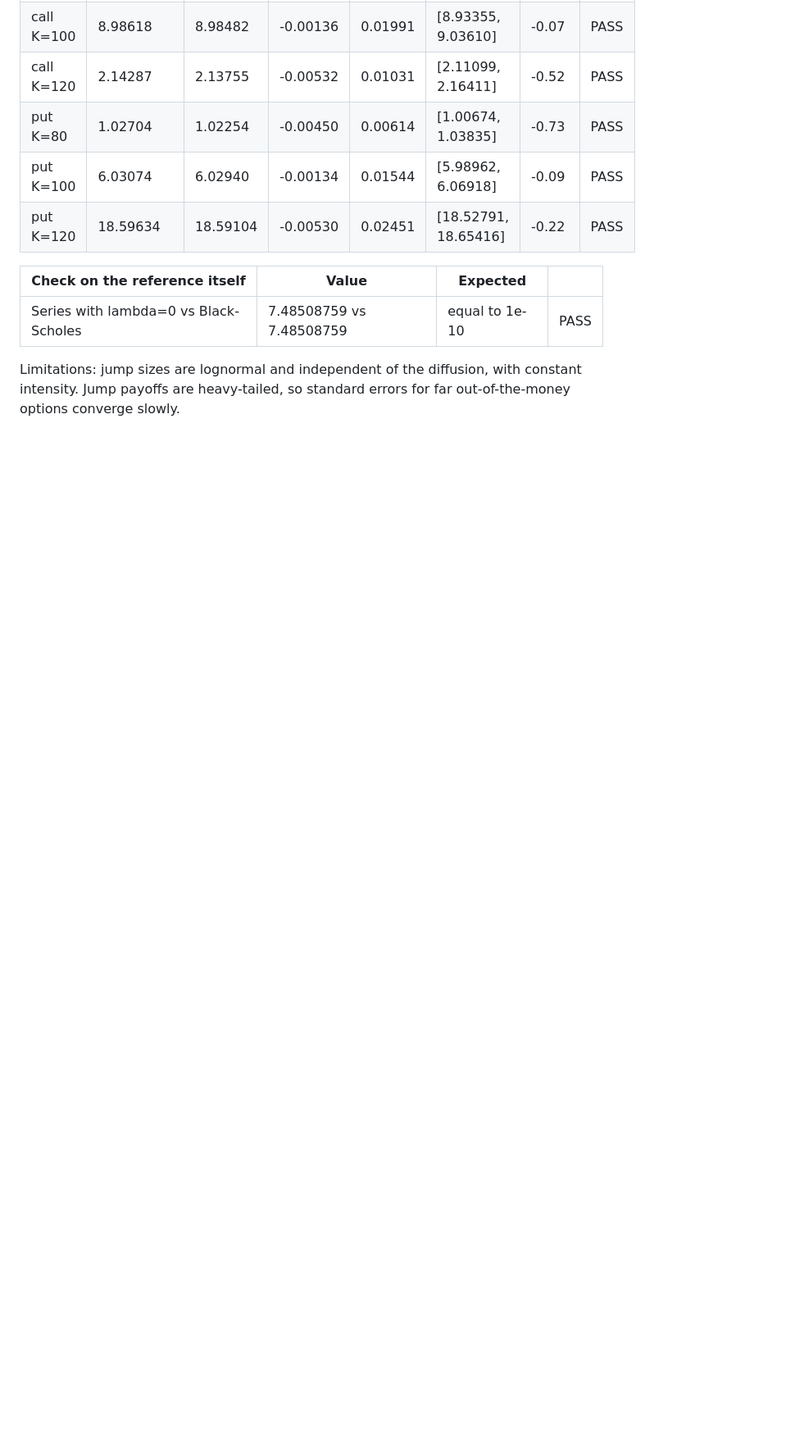
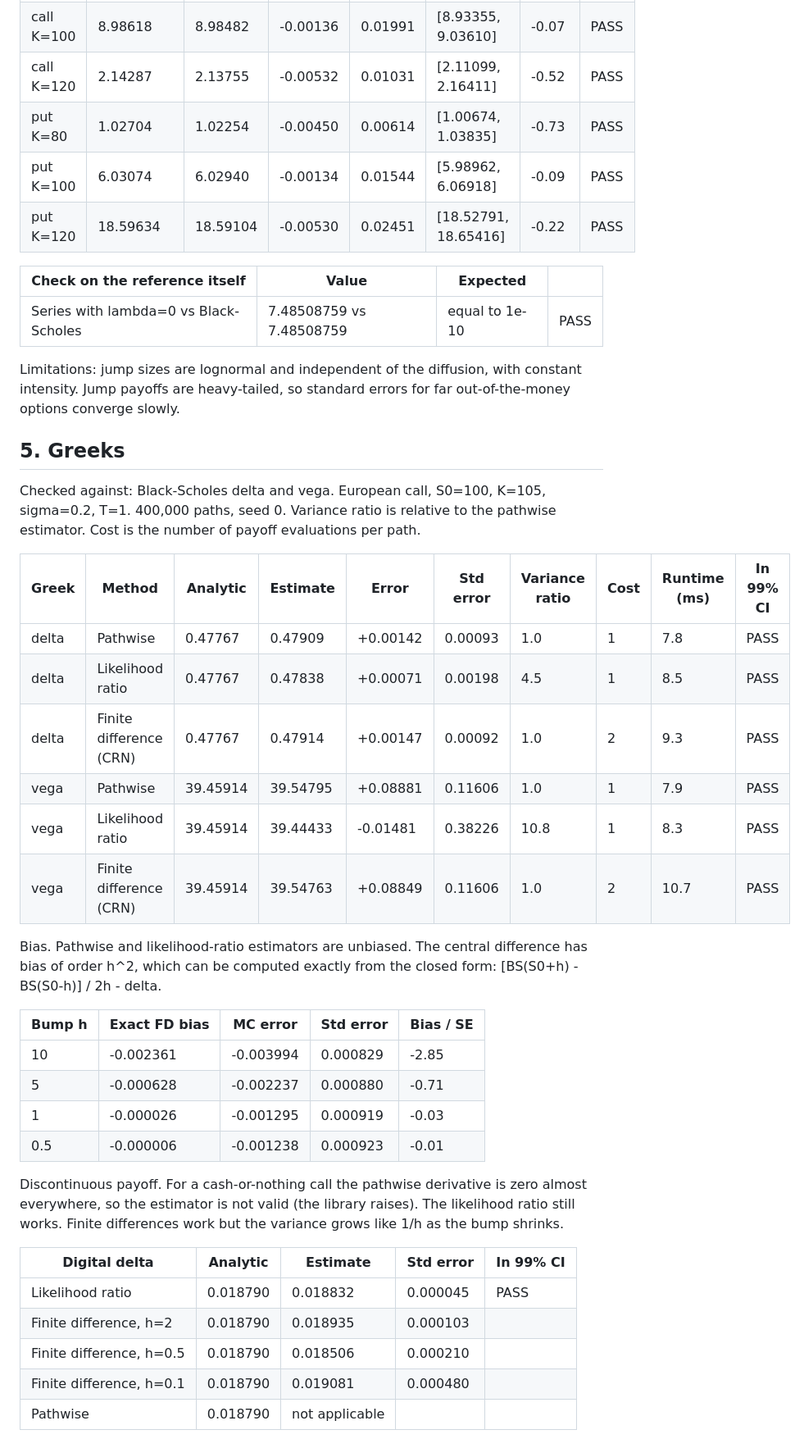
Before and after one commit to Nicholas-lkn/mc-risk, a Markdown page: docs/validation.md, the part around one of its changes. Shown at 82% size. Rendered like a GitHub page; blank space fills up the shorter version.

```diff
--- a/docs/validation.md
+++ b/docs/validation.md
@@ -177,3 +177,36 @@ Checked against: Merton's series of Black-Scholes prices (60 terms). sigma=0.15,
 | Series with lambda=0 vs Black-Scholes | 7.48508759 vs 7.48508759 | equal to 1e-10 | PASS |
 
 Limitations: jump sizes are lognormal and independent of the diffusion, with constant intensity. Jump payoffs are heavy-tailed, so standard errors for far out-of-the-money options converge slowly.
+
+## 5. Greeks
+
+Checked against: Black-Scholes delta and vega. European call, S0=100, K=105, sigma=0.2, T=1. 400,000 paths, seed 0. Variance ratio is relative to the pathwise estimator. Cost is the number of payoff evaluations per path.
+
+| Greek | Method | Analytic | Estimate | Error | Std error | Variance ratio | Cost | Runtime (ms) | In 99% CI |
+|---|---|---|---|---|---|---|---|---|---|
+| delta | Pathwise | 0.47767 | 0.47909 | +0.00142 | 0.00093 | 1.0 | 1 | 7.8 | PASS |
+| delta | Likelihood ratio | 0.47767 | 0.47838 | +0.00071 | 0.00198 | 4.5 | 1 | 8.5 | PASS |
+| delta | Finite difference (CRN) | 0.47767 | 0.47914 | +0.00147 | 0.00092 | 1.0 | 2 | 9.3 | PASS |
+| vega | Pathwise | 39.45914 | 39.54795 | +0.08881 | 0.11606 | 1.0 | 1 | 7.9 | PASS |
+| vega | Likelihood ratio | 39.45914 | 39.44433 | -0.01481 | 0.38226 | 10.8 | 1 | 8.3 | PASS |
+| vega | Finite difference (CRN) | 39.45914 | 39.54763 | +0.08849 | 0.11606 | 1.0 | 2 | 10.7 | PASS |
+
+Bias. Pathwise and likelihood-ratio estimators are unbiased. The central difference has bias of order h^2, which can be computed exactly from the closed form: [BS(S0+h) - BS(S0-h)] / 2h - delta.
+
+| Bump h | Exact FD bias | MC error | Std error | Bias / SE |
+|---|---|---|---|---|
+| 10 | -0.002361 | -0.003994 | 0.000829 | -2.85 |
+| 5 | -0.000628 | -0.002237 | 0.000880 | -0.71 |
+| 1 | -0.000026 | -0.001295 | 0.000919 | -0.03 |
+| 0.5 | -0.000006 | -0.001238 | 0.000923 | -0.01 |
+
+Discontinuous payoff. For a cash-or-nothing call the pathwise derivative is zero almost everywhere, so the estimator is not valid (the library raises). The likelihood ratio still works. Finite differences work but the variance grows like 1/h as the bump shrinks.
+
+| Digital delta | Analytic | Estimate | Std error | In 99% CI |
+|---|---|---|---|---|
+| Likelihood ratio | 0.018790 | 0.018832 | 0.000045 | PASS |
+| Finite difference, h=2 | 0.018790 | 0.018935 | 0.000103 |  |
+| Finite difference, h=0.5 | 0.018790 | 0.018506 | 0.000210 |  |
+| Finite difference, h=0.1 | 0.018790 | 0.019081 | 0.000480 |  |
+| Pathwise | 0.018790 | not applicable |  |  |
+
```
Also changed, not shown: other parts of docs/validation.md (+18 -8 lines), docs/notes/05_greeks.md (added, +46 -0 lines), docs/img/greeks_se_vs_maturity.png (added), 5 other files.
